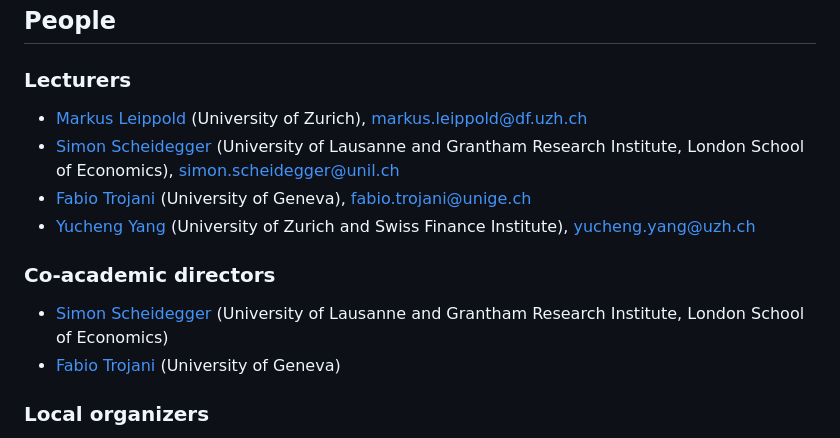
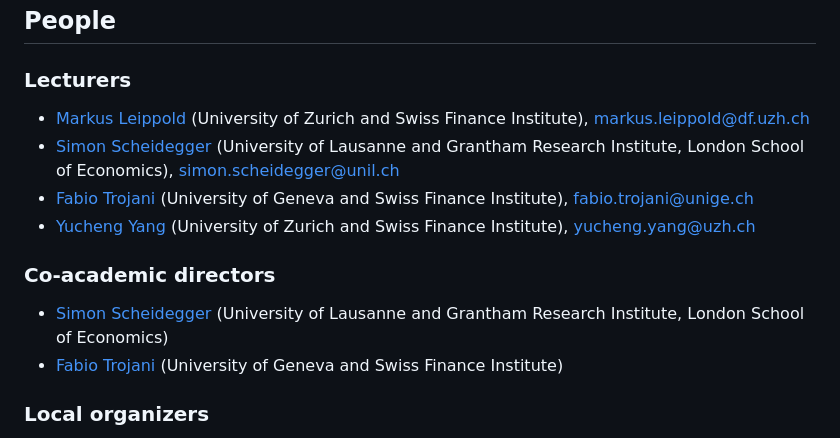
Before and after one commit to sischei/summer-school-AI-for-economics-and-finance-2026, a Markdown page: README.md, the part around the change. GitHub-like rendering.

Commit message:
Add Swiss Finance Institute affiliation for Leippold, Trojani, and Yang

```diff
--- a/README.md
+++ b/README.md
@@ -203,15 +203,15 @@ Tickets and info:
 
 ### Lecturers
 
-- [Markus Leippold](https://www.df.uzh.ch/en/persons/professorship/leippold.html) (University of Zurich), <markus.leippold@df.uzh.ch>
+- [Markus Leippold](https://www.df.uzh.ch/en/persons/professorship/leippold.html) (University of Zurich and Swiss Finance Institute), <markus.leippold@df.uzh.ch>
 - [Simon Scheidegger](https://sites.google.com/site/simonscheidegger/) (University of Lausanne and Grantham Research Institute, London School of Economics), <simon.scheidegger@unil.ch>
-- [Fabio Trojani](https://www.unige.ch/gsem/en/research/faculty/all/fabio-trojani/) (University of Geneva), <fabio.trojani@unige.ch>
+- [Fabio Trojani](https://www.unige.ch/gsem/en/research/faculty/all/fabio-trojani/) (University of Geneva and Swiss Finance Institute), <fabio.trojani@unige.ch>
 - [Yucheng Yang](https://sites.google.com/site/yangyucheng1993/home) (University of Zurich and Swiss Finance Institute), <yucheng.yang@uzh.ch>
 
 ### Co-academic directors
 
 - [Simon Scheidegger](https://sites.google.com/site/simonscheidegger/) (University of Lausanne and Grantham Research Institute, London School of Economics)
-- [Fabio Trojani](https://www.unige.ch/gsem/en/research/faculty/all/fabio-trojani/) (University of Geneva)
+- [Fabio Trojani](https://www.unige.ch/gsem/en/research/faculty/all/fabio-trojani/) (University of Geneva and Swiss Finance Institute)
 
 ### Local organizers
 
```
